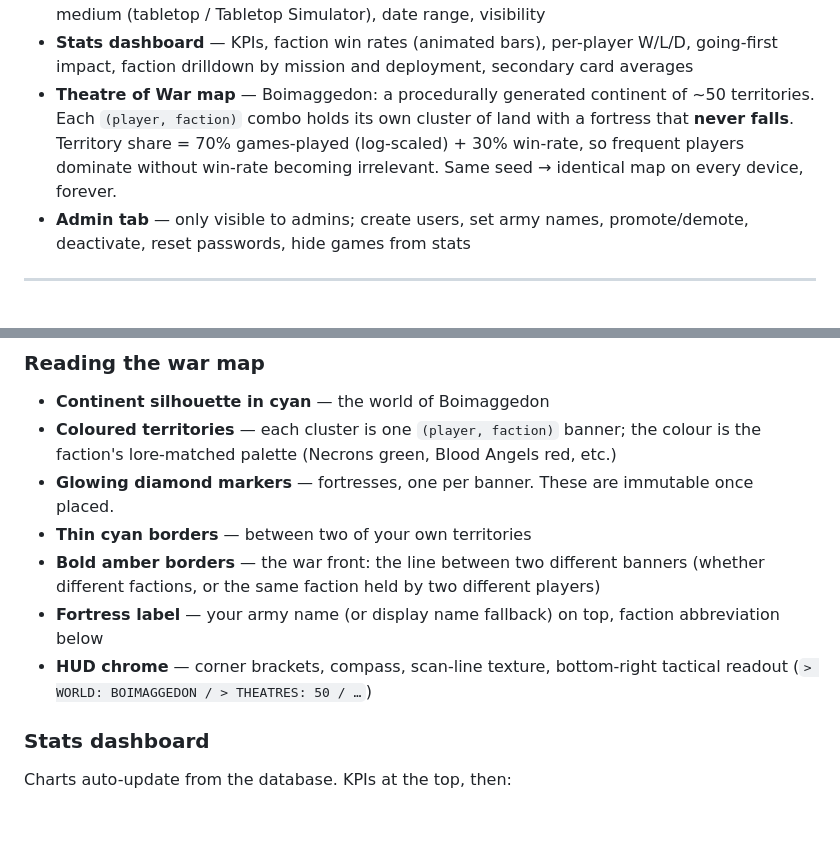
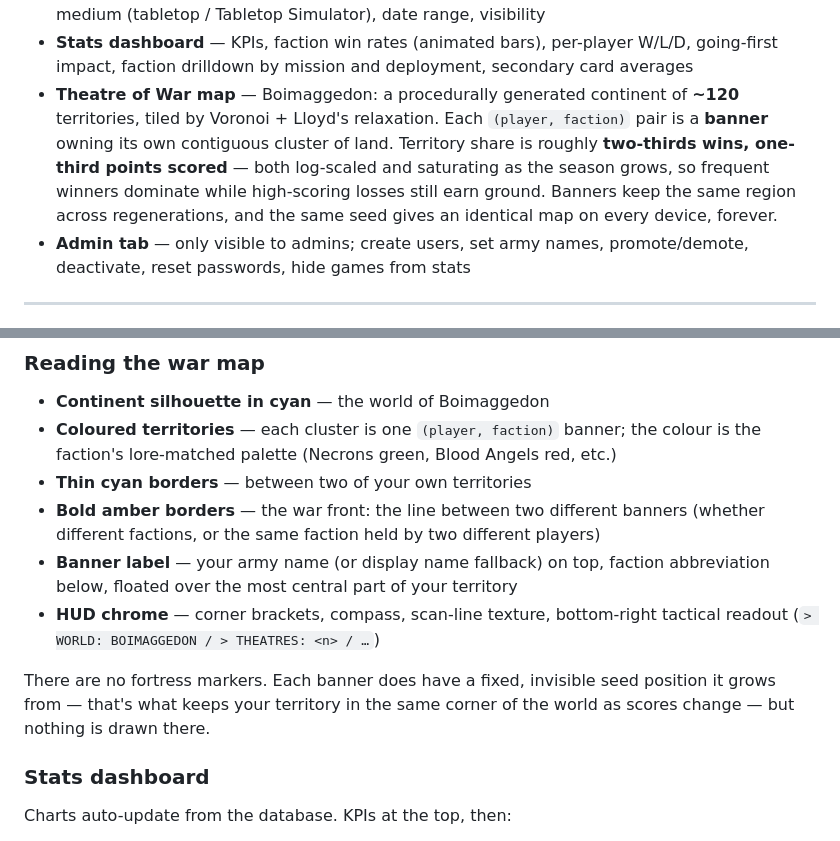
Before and after one commit to stopsign002/40kResultsTracker, a Markdown page: README.md, 2 parts joined by grey strips. Rendered like a GitHub page.

Commit message:
Reconcile war-map docs with the implementation
Pre-existing drift, unrelated to this cycle's features but wrong enough to
mislead. README.md and views/README.md described a map that no longer exists.

- Territory count was "~50"; N_TERRITORIES is 120. Written as ~120, because the
  Poisson-disc sampler caps its attempts and can fall short of the target — and
  the HUD example no longer hardcodes a number it can't guarantee.
- "Glowing diamond markers — fortresses, one per banner, immutable once placed"
  and "Fortress label" described markers that are no longer drawn at all. Each
  banner does still grow from a fixed invisible seed — that's what keeps its
  territory in the same corner of the world — so the docs now say that instead
  of pretending the seed is a visible object.
- The territory formula was described as "70% games-played + 30% win-rate". It
  is neither term: winsWeight * 0.66 + pointsWeight * 0.33, where points are
  round-normalised score, both log-scaled against season-scaled saturation
  points. Now stated as roughly two-thirds wins, one-third points scored.
- views/README.md claimed faction glyphs are drawn on fortresses; FACTION_GLYPH
  is only used in the legend.

Also fixes CLAUDE.md, which was right about fortresses but wrong about label
placement: labels sit on each region's densest cell (max Σ 1/(1+hop) over
same-owner cells), not its centroid. A centroid drifts outside a concave or
two-lobed region, which is exactly why the code doesn't use one.

Verified each corrected figure against warmap.js and routes/warmap.js.

Co-Authored-By: Claude <noreply@anthropic.com>

```diff
--- a/README.md
+++ b/README.md
@@ -25,7 +25,7 @@ scoring rules follow it. Friends log matches, browse a filterable game list, vie
   full-screen viewer. Images are downscaled in the browser and served off disk
 - **Filtering** — by player, faction, opponent faction, mission, deployment, format, edition, play medium (tabletop / Tabletop Simulator), date range, visibility
 - **Stats dashboard** — KPIs, faction win rates (animated bars), per-player W/L/D, going-first impact, faction drilldown by mission and deployment, secondary card averages
-- **Theatre of War map** — Boimaggedon: a procedurally generated continent of ~50 territories. Each `(player, faction)` combo holds its own cluster of land with a fortress that **never falls**. Territory share = 70% games-played (log-scaled) + 30% win-rate, so frequent players dominate without win-rate becoming irrelevant. Same seed → identical map on every device, forever.
+- **Theatre of War map** — Boimaggedon: a procedurally generated continent of **~120** territories, tiled by Voronoi + Lloyd's relaxation. Each `(player, faction)` pair is a **banner** owning its own contiguous cluster of land. Territory share is roughly **two-thirds wins, one-third points scored** — both log-scaled and saturating as the season grows, so frequent winners dominate while high-scoring losses still earn ground. Banners keep the same region across regenerations, and the same seed gives an identical map on every device, forever.
 - **Admin tab** — only visible to admins; create users, set army names, promote/demote, deactivate, reset passwords, hide games from stats
 
 ---
@@ -115,11 +115,14 @@ Ask the admin to fill in your **Army Name** in the Admin tab. That name then sho
 
 - **Continent silhouette in cyan** — the world of Boimaggedon
 - **Coloured territories** — each cluster is one `(player, faction)` banner; the colour is the faction's lore-matched palette (Necrons green, Blood Angels red, etc.)
-- **Glowing diamond markers** — fortresses, one per banner. These are immutable once placed.
 - **Thin cyan borders** — between two of your own territories
 - **Bold amber borders** — the war front: the line between two different banners (whether different factions, or the same faction held by two different players)
-- **Fortress label** — your army name (or display name fallback) on top, faction abbreviation below
-- **HUD chrome** — corner brackets, compass, scan-line texture, bottom-right tactical readout (`> WORLD: BOIMAGGEDON / > THEATRES: 50 / …`)
+- **Banner label** — your army name (or display name fallback) on top, faction abbreviation below, floated over the most central part of your territory
+- **HUD chrome** — corner brackets, compass, scan-line texture, bottom-right tactical readout (`> WORLD: BOIMAGGEDON / > THEATRES: <n> / …`)
+
+There are no fortress markers. Each banner does have a fixed, invisible seed
+position it grows from — that's what keeps your territory in the same corner of
+the world as scores change — but nothing is drawn there.
 
 ### Stats dashboard
 
```
Also changed, not shown: CLAUDE.md (+2 -2 lines), 1 other file.
